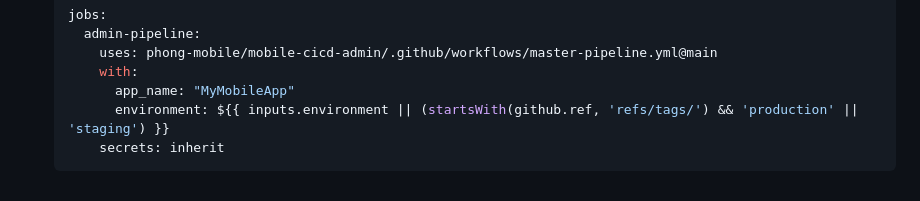
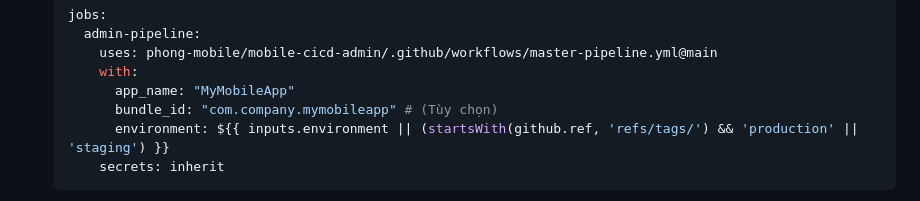
Before and after one commit to PhongVuAnh772/mobile-cicd-admin, a Markdown page: docs/ONBOARDING_GUIDE.md, the part around the change. Rendered like a GitHub page.

````diff
--- a/docs/ONBOARDING_GUIDE.md
+++ b/docs/ONBOARDING_GUIDE.md
@@ -133,6 +133,7 @@ Hệ thống sẽ tự động:
        uses: phong-mobile/mobile-cicd-admin/.github/workflows/master-pipeline.yml@main
        with:
          app_name: "MyMobileApp"
+         bundle_id: "com.company.mymobileapp" # (Tùy chọn)
          environment: ${{ inputs.environment || (startsWith(github.ref, 'refs/tags/') && 'production' || 'staging') }}
        secrets: inherit
    ```
````
Also changed, not shown: README.md (+3 -0 lines).
